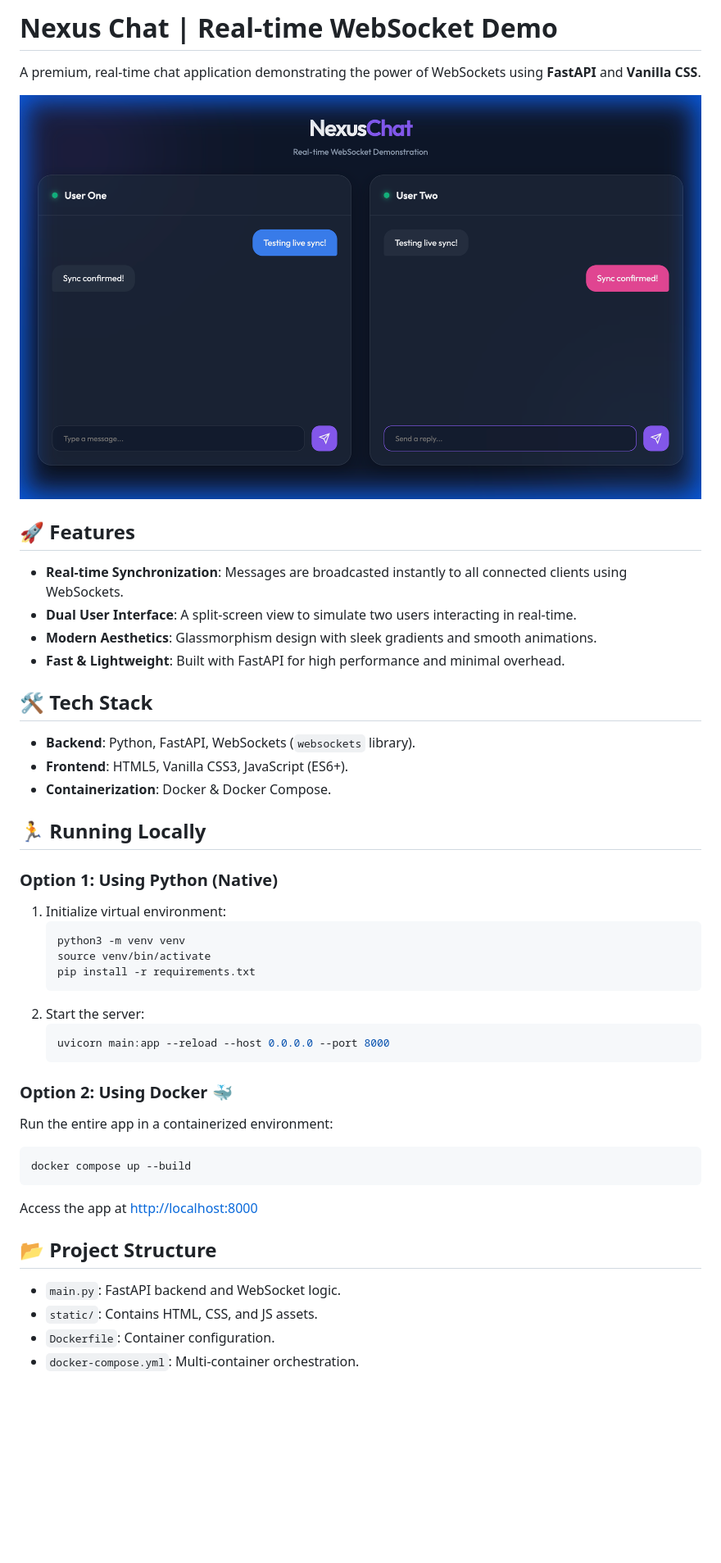
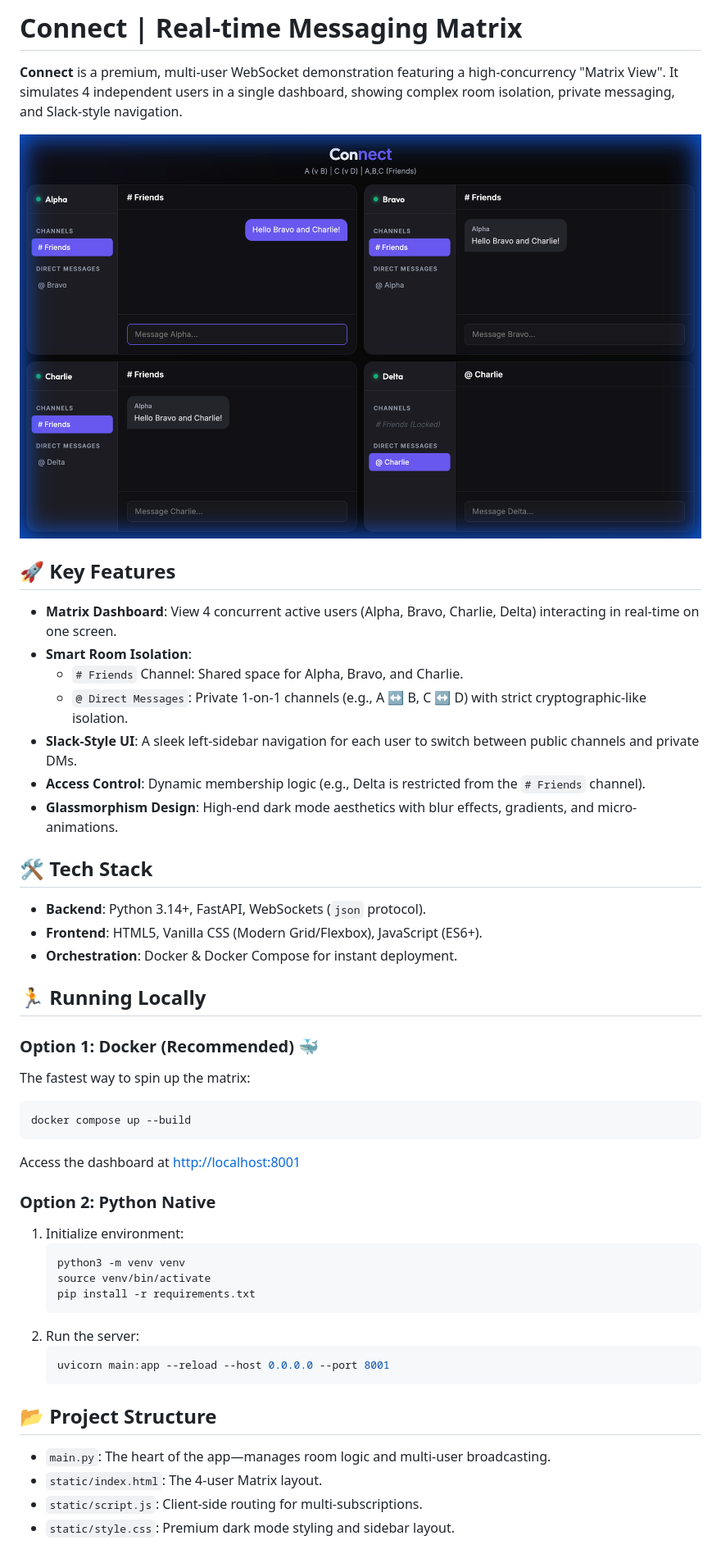
Before and after one commit to abhisheksachan/websocket-chat-demo, a Markdown page: README.md, the part around the change printed below. Shown: that part at 82% size. Drawn GitHub-style; pictures changed too: static/preview.png; blank space fills up the shorter version.

Commit message:
Rebrand to Connect, implement 4-user matrix view with sidebar navigation and room isolation

````diff
--- a/README.md
+++ b/README.md
@@ -1,4 +1,4 @@
-# Nexus Chat | Real-time WebSocket Demo
+# Connect | Real-time Messaging Matrix
 
-A premium, real-time chat application demonstrating the power of WebSockets using **FastAPI** and **Vanilla CSS**.
+**Connect** is a premium, multi-user WebSocket demonstration featuring a high-concurrency "Matrix View". It simulates 4 independent users in a single dashboard, showing complex room isolation, private messaging, and Slack-style navigation.
 
@@ -6,40 +6,43 @@ A premium, real-time chat application demonstrating the power of WebSockets usin
 
-## 🚀 Features
+## 🚀 Key Features
 
-- **Real-time Synchronization**: Messages are broadcasted instantly to all connected clients using WebSockets.
-- **Dual User Interface**: A split-screen view to simulate two users interacting in real-time.
-- **Modern Aesthetics**: Glassmorphism design with sleek gradients and smooth animations.
-- **Fast & Lightweight**: Built with FastAPI for high performance and minimal overhead.
+- **Matrix Dashboard**: View 4 concurrent active users (Alpha, Bravo, Charlie, Delta) interacting in real-time on one screen.
+- **Smart Room Isolation**:
+  - `# Friends` Channel: Shared space for Alpha, Bravo, and Charlie.
+  - `@ Direct Messages`: Private 1-on-1 channels (e.g., A ↔ B, C ↔ D) with strict cryptographic-like isolation.
+- **Slack-Style UI**: A sleek left-sidebar navigation for each user to switch between public channels and private DMs.
+- **Access Control**: Dynamic membership logic (e.g., Delta is restricted from the `# Friends` channel).
+- **Glassmorphism Design**: High-end dark mode aesthetics with blur effects, gradients, and micro-animations.
 
 ## 🛠️ Tech Stack
 
-- **Backend**: Python, FastAPI, WebSockets (`websockets` library).
-- **Frontend**: HTML5, Vanilla CSS3, JavaScript (ES6+).
-- **Containerization**: Docker & Docker Compose.
+- **Backend**: Python 3.14+, FastAPI, WebSockets (`json` protocol).
+- **Frontend**: HTML5, Vanilla CSS (Modern Grid/Flexbox), JavaScript (ES6+).
+- **Orchestration**: Docker & Docker Compose for instant deployment.
 
 ## 🏃 Running Locally
 
-### Option 1: Using Python (Native)
-1. Initialize virtual environment:
+### Option 1: Docker (Recommended) 🐳
+The fastest way to spin up the matrix:
+```bash
+docker compose up --build
+```
+Access the dashboard at [http://localhost:8001](http://localhost:8001)
+
+### Option 2: Python Native
+1. Initialize environment:
    ```bash
    python3 -m venv venv
    source venv/bin/activate
    pip install -r requirements.txt
    ```
-2. Start the server:
+2. Run the server:
    ```bash
-   uvicorn main:app --reload --host 0.0.0.0 --port 8000
+   uvicorn main:app --reload --host 0.0.0.0 --port 8001
    ```
 
-### Option 2: Using Docker 🐳
-Run the entire app in a containerized environment:
-```bash
-docker compose up --build
-```
-Access the app at [http://localhost:8000](http://localhost:8000)
-
 ## 📂 Project Structure
-- `main.py`: FastAPI backend and WebSocket logic.
-- `static/`: Contains HTML, CSS, and JS assets.
-- `Dockerfile`: Container configuration.
-- `docker-compose.yml`: Multi-container orchestration.
+- `main.py`: The heart of the app—manages room logic and multi-user broadcasting.
+- `static/index.html`: The 4-user Matrix layout.
+- `static/script.js`: Client-side routing for multi-subscriptions.
+- `static/style.css`: Premium dark mode styling and sidebar layout.
````
Also changed, not shown: other parts of README.md (+1 -1 lines), 4 other files.
